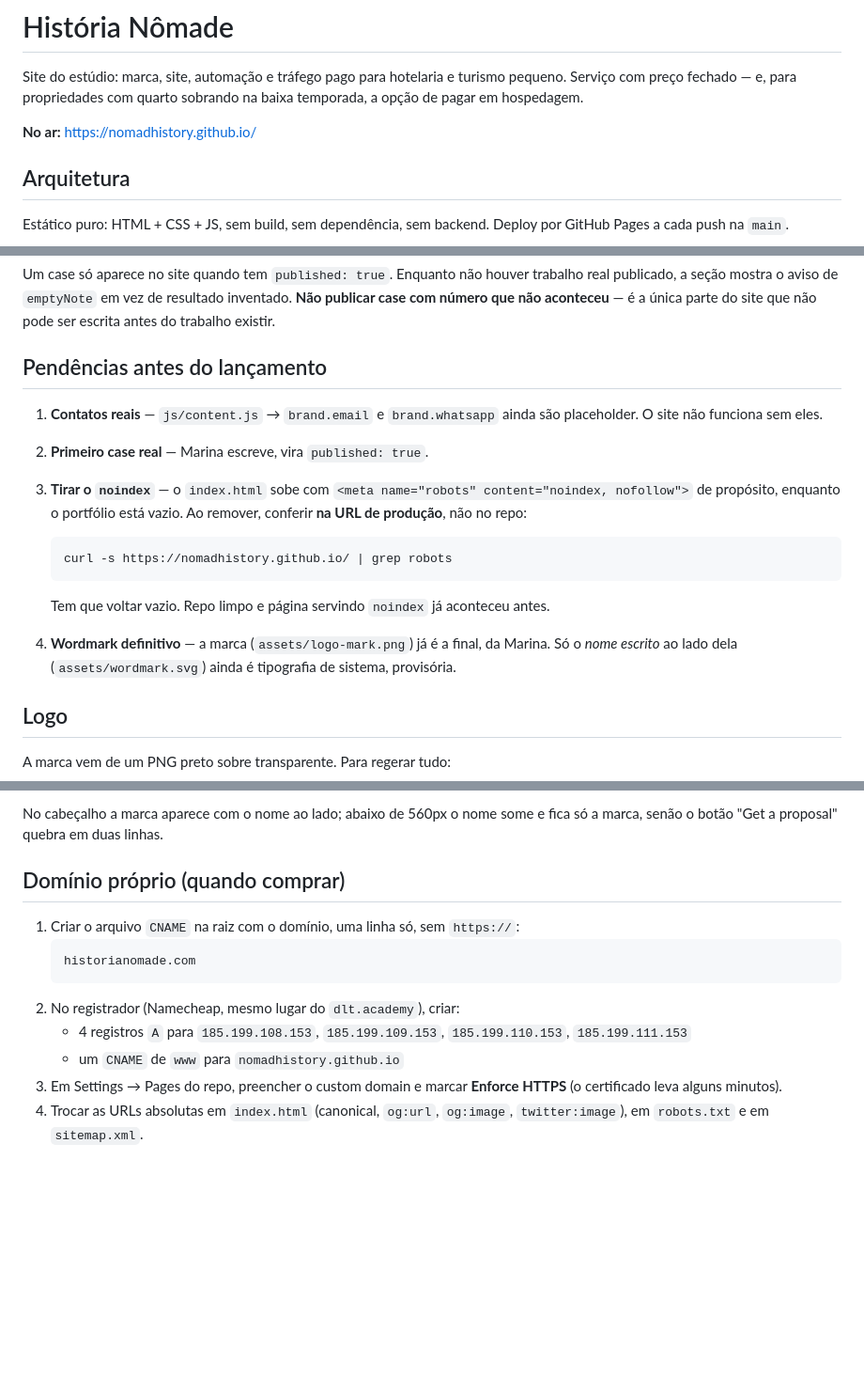
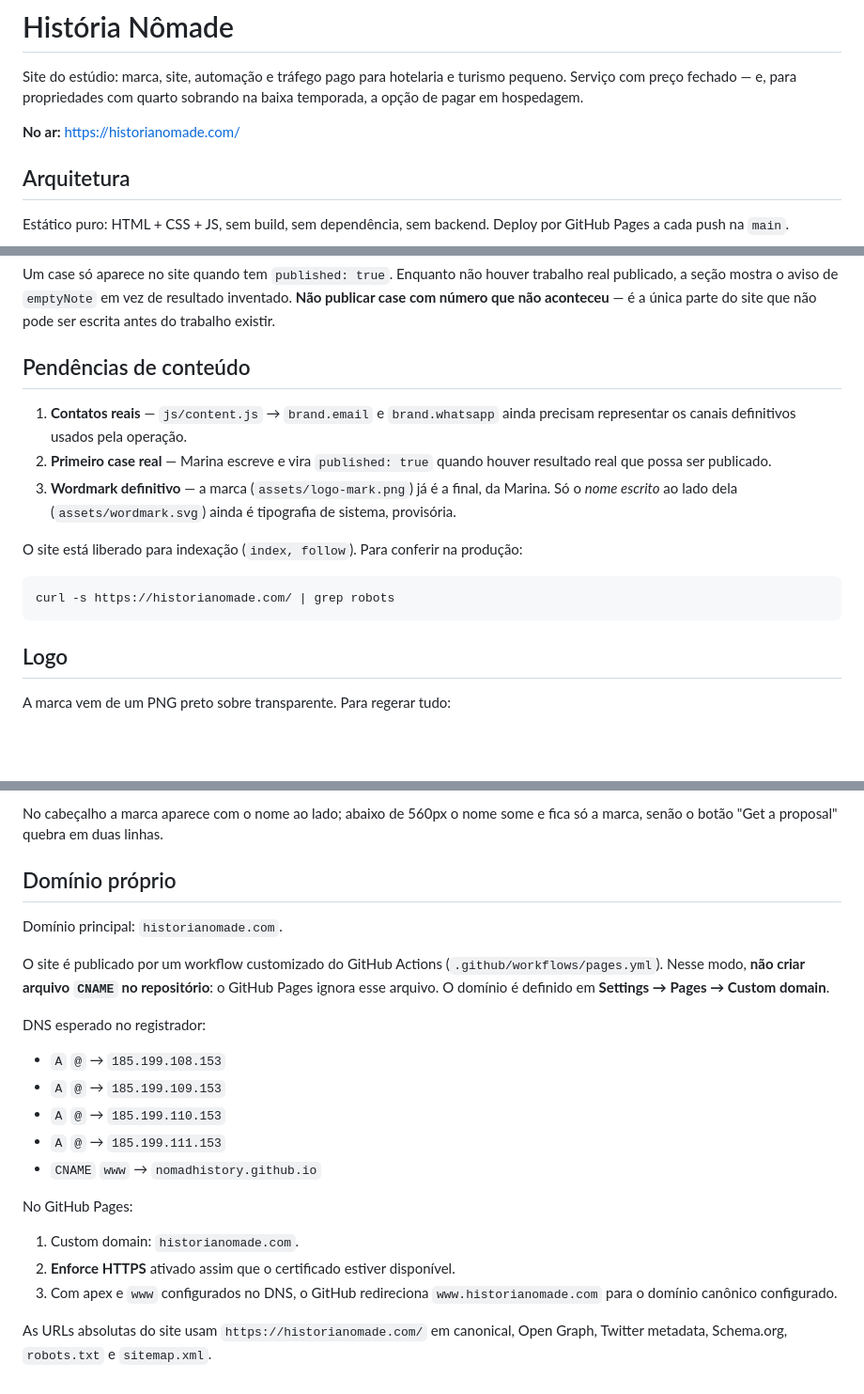
Before and after one commit to nomadhistory/nomadhistory.github.io, a Markdown page: README.md, 3 parts joined by grey strips. Shown at 94% size. Drawn GitHub-style; blank space fills up the shorter version.

Commit message:
Document active custom domain setup

````diff
--- a/README.md
+++ b/README.md
@@ -4,7 +4,7 @@ Site do estúdio: marca, site, automação e tráfego pago para hotelaria e turi
 Serviço com preço fechado — e, para propriedades com quarto sobrando na baixa temporada,
 a opção de pagar em hospedagem.
 
-**No ar:** https://nomadhistory.github.io/
+**No ar:** https://historianomade.com/
 
 ## Arquitetura
 
@@ -77,23 +77,21 @@ trabalho real publicado, a seção mostra o aviso de `emptyNote` em vez de
 resultado inventado. **Não publicar case com número que não aconteceu** — é a
 única parte do site que não pode ser escrita antes do trabalho existir.
 
-## Pendências antes do lançamento
+## Pendências de conteúdo
 
 1. **Contatos reais** — `js/content.js` → `brand.email` e `brand.whatsapp`
-   ainda são placeholder. O site não funciona sem eles.
-2. **Primeiro case real** — Marina escreve, vira `published: true`.
-3. **Tirar o `noindex`** — o `index.html` sobe com
-   `<meta name="robots" content="noindex, nofollow">` de propósito, enquanto o
-   portfólio está vazio. Ao remover, conferir **na URL de produção**, não no repo:
-
-   ```bash
-   curl -s https://nomadhistory.github.io/ | grep robots
-   ```
-
-   Tem que voltar vazio. Repo limpo e página servindo `noindex` já aconteceu antes.
-4. **Wordmark definitivo** — a marca (`assets/logo-mark.png`) já é a final, da
+   ainda precisam representar os canais definitivos usados pela operação.
+2. **Primeiro case real** — Marina escreve e vira `published: true` quando houver
+   resultado real que possa ser publicado.
+3. **Wordmark definitivo** — a marca (`assets/logo-mark.png`) já é a final, da
    Marina. Só o *nome escrito* ao lado dela (`assets/wordmark.svg`) ainda é
    tipografia de sistema, provisória.
+
+O site está liberado para indexação (`index, follow`). Para conferir na produção:
+
+```bash
+curl -s https://historianomade.com/ | grep robots
+```
 
 ## Logo
 
@@ -116,16 +114,27 @@ desaparece na barra de abas dependendo do tema do sistema.
 No cabeçalho a marca aparece com o nome ao lado; abaixo de 560px o nome some e
 fica só a marca, senão o botão "Get a proposal" quebra em duas linhas.
 
-## Domínio próprio (quando comprar)
+## Domínio próprio
 
-1. Criar o arquivo `CNAME` na raiz com o domínio, uma linha só, sem `https://`:
-   ```
-   historianomade.com
-   ```
-2. No registrador (Namecheap, mesmo lugar do `dlt.academy`), criar:
-   - 4 registros `A` para `185.199.108.153`, `185.199.109.153`, `185.199.110.153`, `185.199.111.153`
-   - um `CNAME` de `www` para `nomadhistory.github.io`
-3. Em Settings → Pages do repo, preencher o custom domain e marcar **Enforce HTTPS**
-   (o certificado leva alguns minutos).
-4. Trocar as URLs absolutas em `index.html` (canonical, `og:url`, `og:image`,
-   `twitter:image`), em `robots.txt` e em `sitemap.xml`.
+Domínio principal: `historianomade.com`.
+
+O site é publicado por um workflow customizado do GitHub Actions (`.github/workflows/pages.yml`).
+Nesse modo, **não criar arquivo `CNAME` no repositório**: o GitHub Pages ignora esse arquivo.
+O domínio é definido em **Settings → Pages → Custom domain**.
+
+DNS esperado no registrador:
+
+- `A` `@` → `185.199.108.153`
+- `A` `@` → `185.199.109.153`
+- `A` `@` → `185.199.110.153`
+- `A` `@` → `185.199.111.153`
+- `CNAME` `www` → `nomadhistory.github.io`
+
+No GitHub Pages:
+
+1. Custom domain: `historianomade.com`.
+2. **Enforce HTTPS** ativado assim que o certificado estiver disponível.
+3. Com apex e `www` configurados no DNS, o GitHub redireciona `www.historianomade.com` para o domínio canônico configurado.
+
+As URLs absolutas do site usam `https://historianomade.com/` em canonical, Open Graph,
+Twitter metadata, Schema.org, `robots.txt` e `sitemap.xml`.
````
